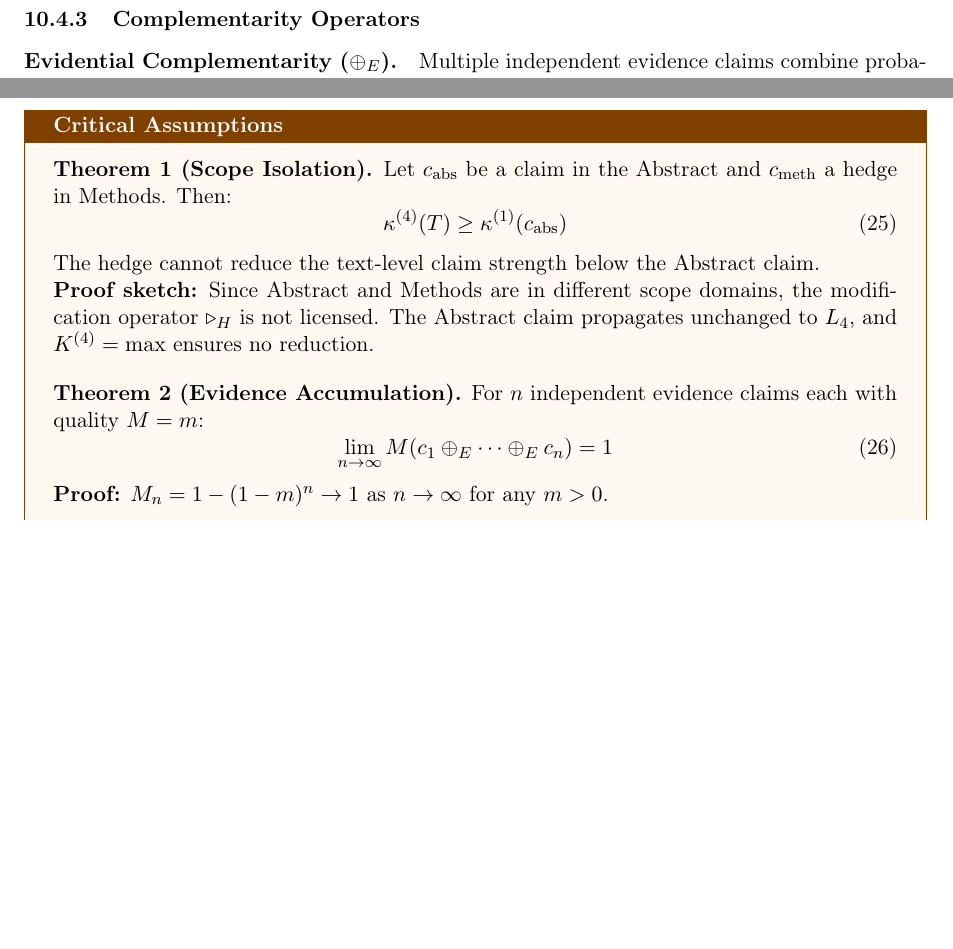
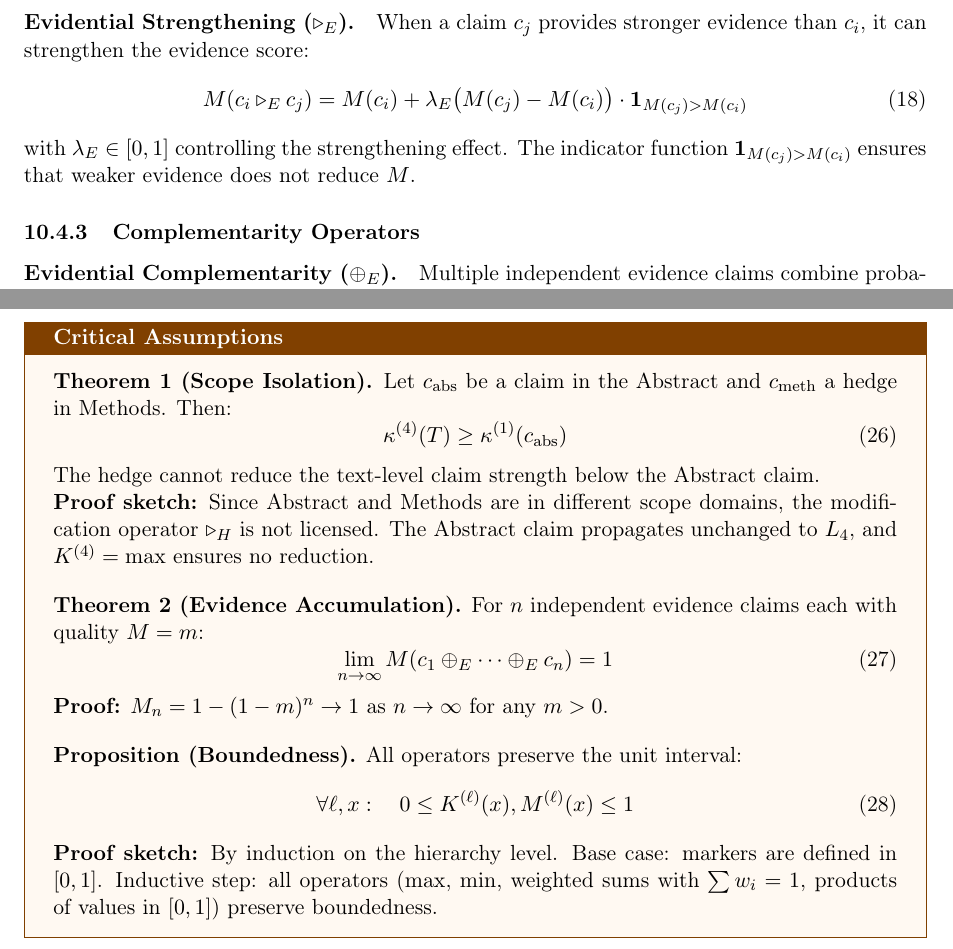
Before and after one commit to gerhardfehr/beatrix_api, a LaTeX paper (latex/papers/ESL_Paper_v12.tex, which reads latex/papers/ESL_Paper_v12_part2.tex): two parts of pages 22 and 23 of 45 before the commit and two parts of pages 22 and 23 of 46 after it, joined at a grey line, cut at the place of the change, the shorter picture padded with empty space. Compiled offline with pdfLaTeX.

Commit message:
Add Evidential Strengthening operator and Boundedness proposition to Section 10
- Add Evidential Strengthening (▷_E) modification operator for M-scores
- Add Boundedness proposition with proof sketch
- Completes formal operator set from appendix integration

```diff
--- a/latex/papers/ESL_Paper_v12_part2.tex
+++ b/latex/papers/ESL_Paper_v12_part2.tex
@@ -375,6 +375,13 @@ K_2(c_i \triangleright_S c_j) = K_2(c_i) \cdot K_2(c_j)
 K_3(c_i \triangleright_C c_j) = \min(K_3(c_i), K_3(c_j))
 \end{equation}
 
+\paragraph{Evidential Strengthening ($\triangleright_E$).}
+When a claim $c_j$ provides stronger evidence than $c_i$, it can strengthen the evidence score:
+\begin{equation}
+M(c_i \triangleright_E c_j) = M(c_i) + \lambda_E \bigl(M(c_j) - M(c_i)\bigr) \cdot \mathbf{1}_{M(c_j) > M(c_i)}
+\end{equation}
+with $\lambda_E \in [0,1]$ controlling the strengthening effect. The indicator function $\mathbf{1}_{M(c_j) > M(c_i)}$ ensures that weaker evidence does not reduce $M$.
+
 \subsubsection{Complementarity Operators}
 
 \paragraph{Evidential Complementarity ($\oplus_E$).}
@@ -489,6 +496,15 @@ For $n$ independent evidence claims each with quality $M = m$:
 \end{equation}
 
 \textbf{Proof:} $M_n = 1 - (1-m)^n \to 1$ as $n \to \infty$ for any $m > 0$.
+
+\vspace{1em}
+\textbf{Proposition (Boundedness).}
+All operators preserve the unit interval:
+\begin{equation}
+\forall \ell, x: \quad 0 \leq K^{(\ell)}(x), M^{(\ell)}(x) \leq 1
+\end{equation}
+
+\textbf{Proof sketch:} By induction on the hierarchy level. Base case: markers are defined in $[0,1]$. Inductive step: all operators ($\max$, $\min$, weighted sums with $\sum w_i = 1$, products of values in $[0,1]$) preserve boundedness.
 \end{assumptionbox}
 
 
```
